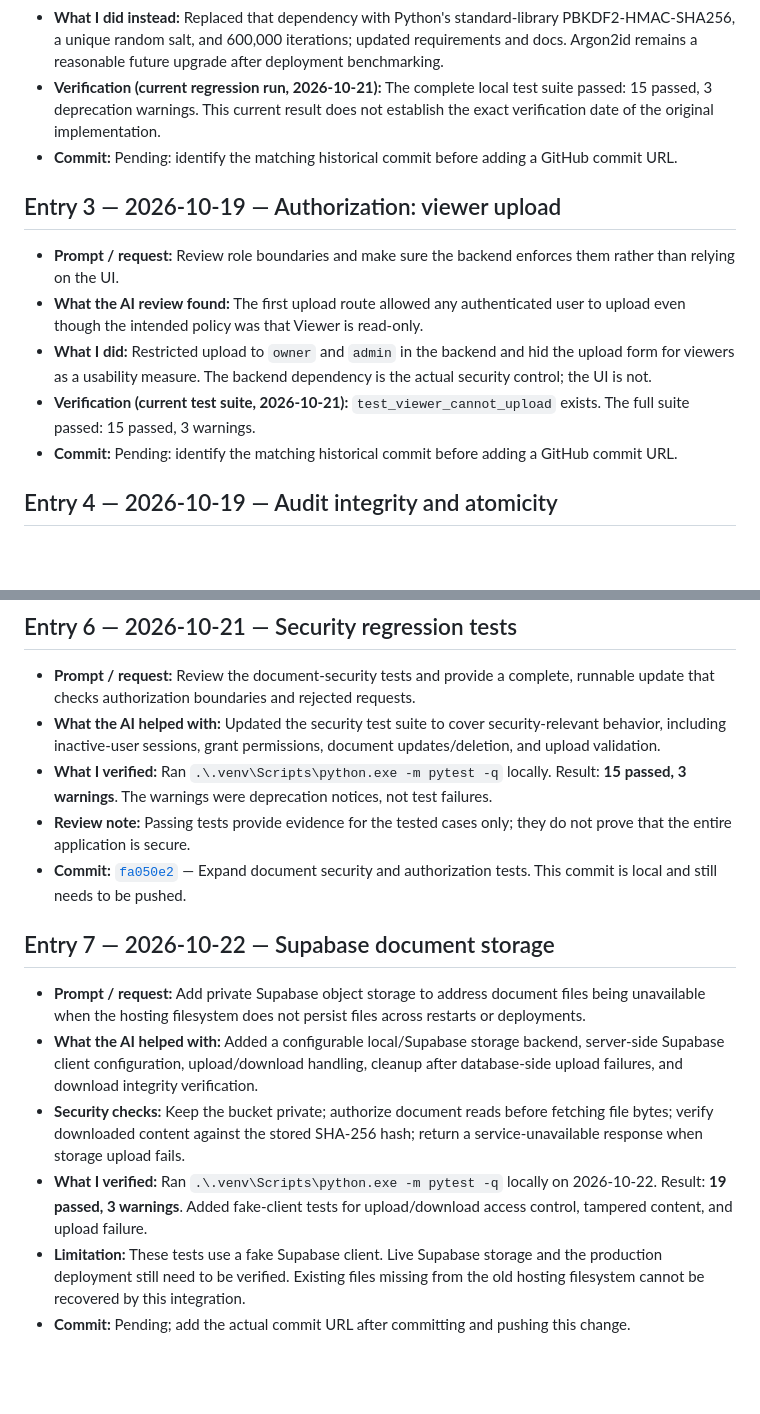
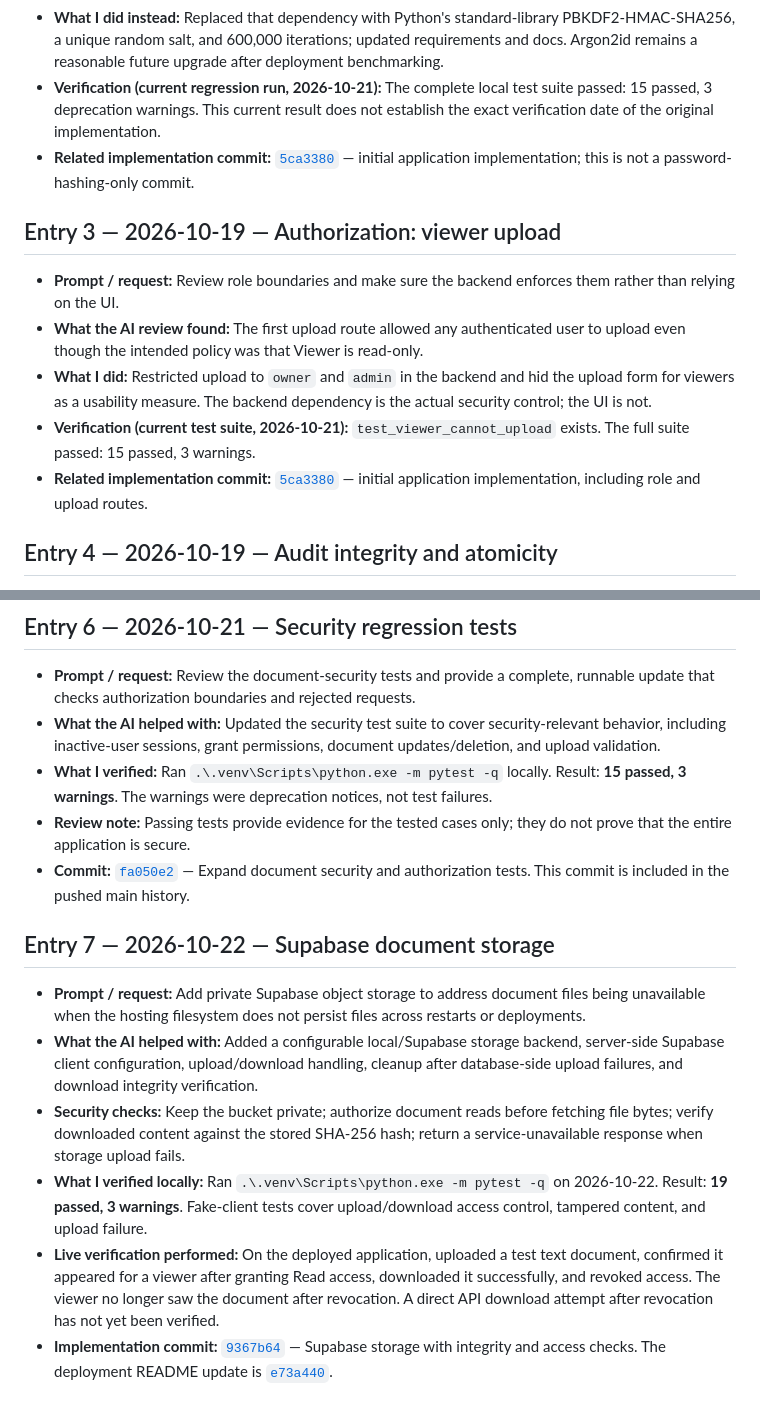
Before and after one commit to Vasavi1725/TrustVault, a Markdown page: PROMPTS.md, 2 parts joined by grey strips. GitHub-like rendering; blank space fills up the shorter version.

Commit message:
Update AI development log and deployment evidence

```diff
--- a/PROMPTS.md
+++ b/PROMPTS.md
@@ -21,7 +21,7 @@
 - **What was wrong:** The current build environment could not install new packages because package-index networking was unavailable, so the implementation could not be imported and tested there. This did not mean Argon2 was unsafe; it was a dependency/verification problem.
 - **What I did instead:** Replaced that dependency with Python's standard-library PBKDF2-HMAC-SHA256, a unique random salt, and 600,000 iterations; updated requirements and docs. Argon2id remains a reasonable future upgrade after deployment benchmarking.
 - **Verification (current regression run, 2026-10-21):** The complete local test suite passed: 15 passed, 3 deprecation warnings. This current result does not establish the exact verification date of the original implementation.
-- **Commit:** Pending: identify the matching historical commit before adding a GitHub commit URL.
+- **Related implementation commit:** [`5ca3380`](https://github.com/Vasavi1725/TrustVault/commit/5ca3380) — initial application implementation; this is not a password-hashing-only commit.
 
 ## Entry 3 — 2026-10-19 — Authorization: viewer upload
 
@@ -29,7 +29,7 @@
 - **What the AI review found:** The first upload route allowed any authenticated user to upload even though the intended policy was that Viewer is read-only.
 - **What I did:** Restricted upload to `owner` and `admin` in the backend and hid the upload form for viewers as a usability measure. The backend dependency is the actual security control; the UI is not.
 - **Verification (current test suite, 2026-10-21):** `test_viewer_cannot_upload` exists. The full suite passed: 15 passed, 3 warnings.
-- **Commit:** Pending: identify the matching historical commit before adding a GitHub commit URL.
+- **Related implementation commit:** [`5ca3380`](https://github.com/Vasavi1725/TrustVault/commit/5ca3380) — initial application implementation, including role and upload routes.
 
 ## Entry 4 — 2026-10-19 — Audit integrity and atomicity
 
@@ -58,7 +58,7 @@ For every later AI-assisted change, record the date, the actual prompt (or a fai
 - **What the AI helped with:** Updated the security test suite to cover security-relevant behavior, including inactive-user sessions, grant permissions, document updates/deletion, and upload validation.
 - **What I verified:** Ran `.\.venv\Scripts\python.exe -m pytest -q` locally. Result: **15 passed, 3 warnings**. The warnings were deprecation notices, not test failures.
 - **Review note:** Passing tests provide evidence for the tested cases only; they do not prove that the entire application is secure.
-- **Commit:** [`fa050e2`](https://github.com/Vasavi1725/TrustVault/commit/fa050e2) — Expand document security and authorization tests. This commit is local and still needs to be pushed.
+- **Commit:** [`fa050e2`](https://github.com/Vasavi1725/TrustVault/commit/fa050e2) — Expand document security and authorization tests. This commit is included in the pushed main history.
 
 
 ## Entry 7 — 2026-10-22 — Supabase document storage
@@ -66,6 +66,6 @@ For every later AI-assisted change, record the date, the actual prompt (or a fai
 - **Prompt / request:** Add private Supabase object storage to address document files being unavailable when the hosting filesystem does not persist files across restarts or deployments.
 - **What the AI helped with:** Added a configurable local/Supabase storage backend, server-side Supabase client configuration, upload/download handling, cleanup after database-side upload failures, and download integrity verification.
 - **Security checks:** Keep the bucket private; authorize document reads before fetching file bytes; verify downloaded content against the stored SHA-256 hash; return a service-unavailable response when storage upload fails.
-- **What I verified:** Ran `.\.venv\Scripts\python.exe -m pytest -q` locally on 2026-10-22. Result: **19 passed, 3 warnings**. Added fake-client tests for upload/download access control, tampered content, and upload failure.
-- **Limitation:** These tests use a fake Supabase client. Live Supabase storage and the production deployment still need to be verified. Existing files missing from the old hosting filesystem cannot be recovered by this integration.
-- **Commit:** Pending; add the actual commit URL after committing and pushing this change.
+- **What I verified locally:** Ran `.\.venv\Scripts\python.exe -m pytest -q` on 2026-10-22. Result: **19 passed, 3 warnings**. Fake-client tests cover upload/download access control, tampered content, and upload failure.
+- **Live verification performed:** On the deployed application, uploaded a test text document, confirmed it appeared for a viewer after granting Read access, downloaded it successfully, and revoked access. The viewer no longer saw the document after revocation. A direct API download attempt after revocation has not yet been verified.
+- **Implementation commit:** [`9367b64`](https://github.com/Vasavi1725/TrustVault/commit/9367b64) — Supabase storage with integrity and access checks. The deployment README update is [`e73a440`](https://github.com/Vasavi1725/TrustVault/commit/e73a440).
```
Also changed, not shown: other parts of PROMPTS.md (+2 -2 lines).
